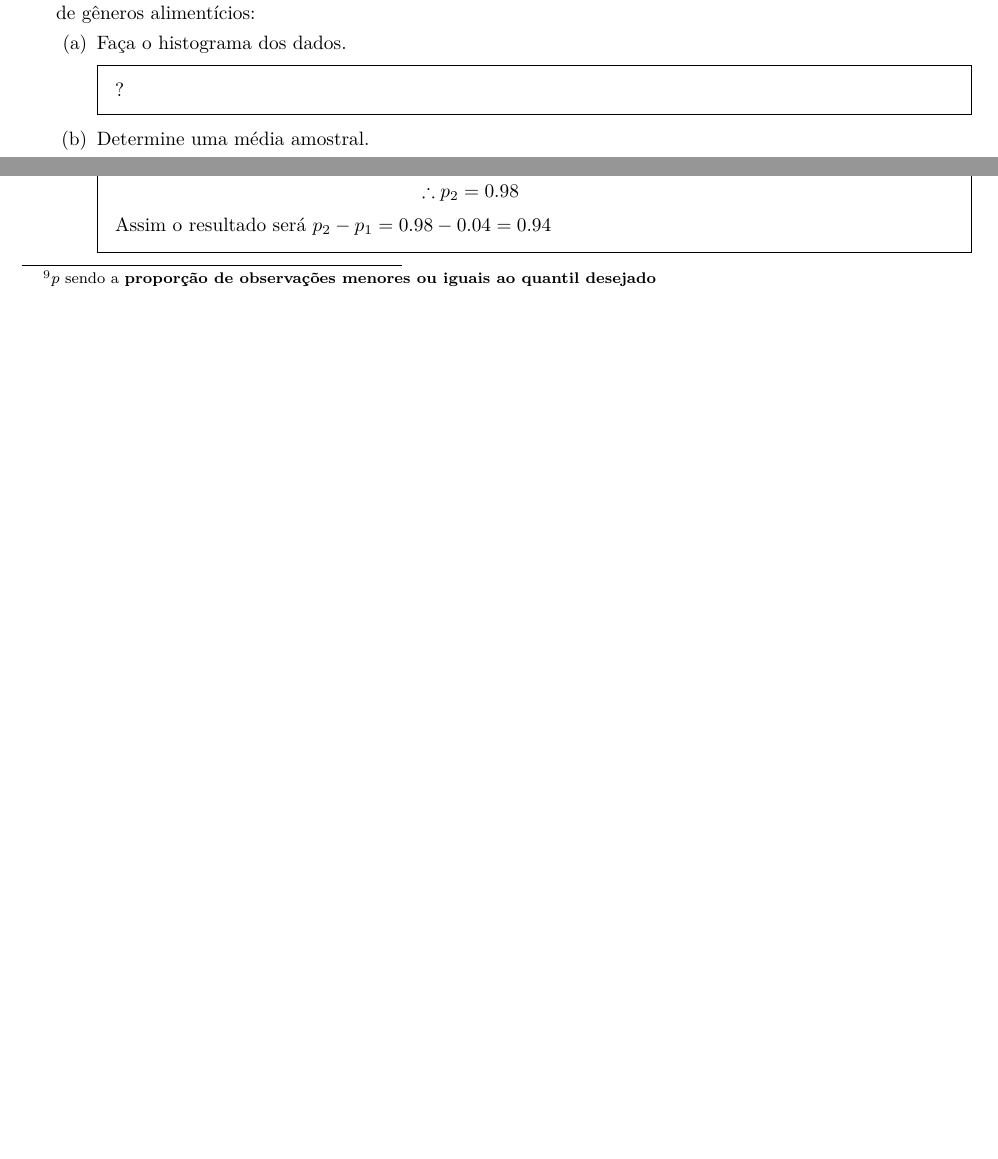
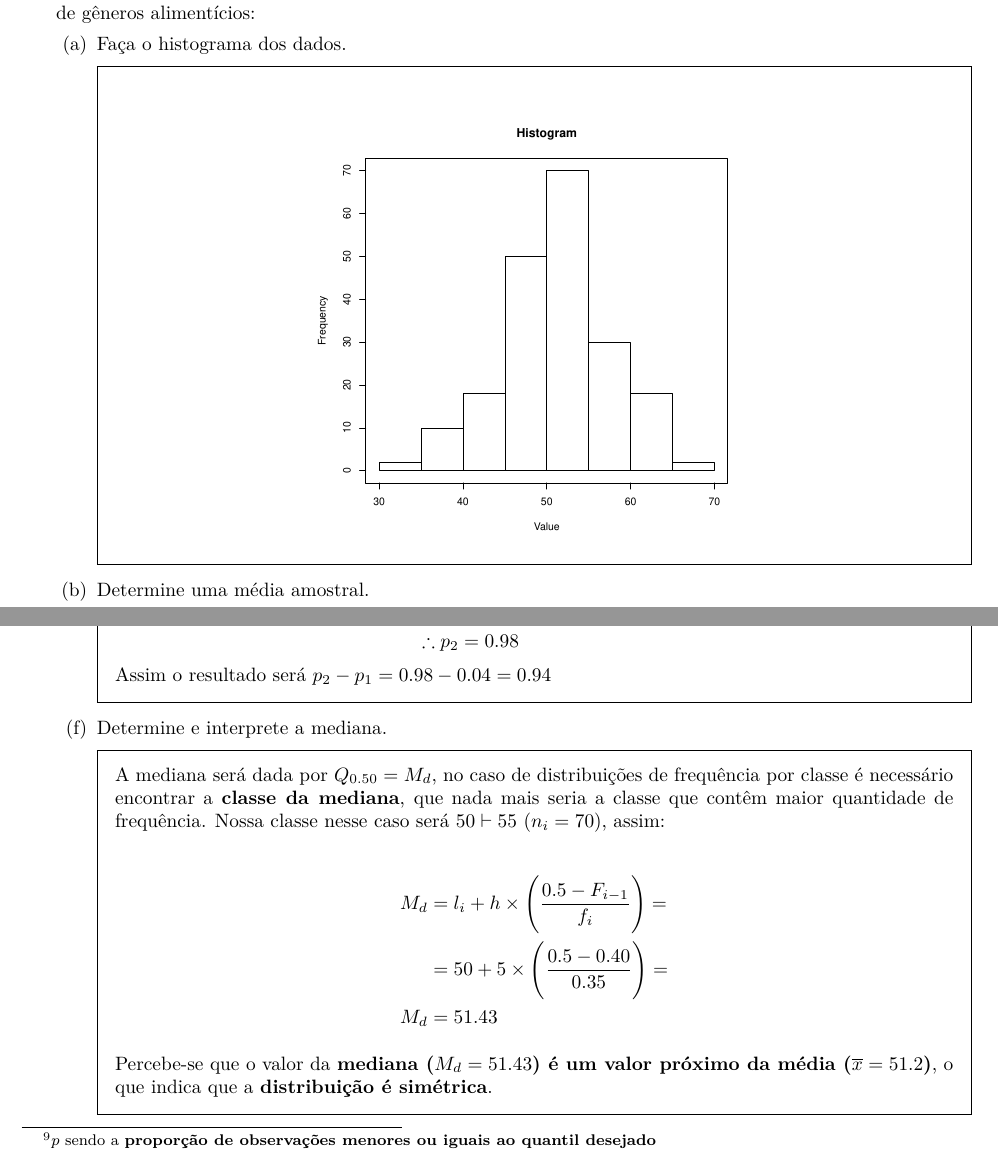
Before and after one commit to VerasNp/CC0261_Assignment_1_ListaDeExercicio, a LaTeX problem sheet (docs/default.tex, which reads docs/qs/q11.tex): two parts of pages 17 and 19 of 24 before the commit and two parts of pages 17 and 20 of 25 after it, joined at a grey line, cut so that both start at the same text, the shorter picture padded with empty space. Compiled offline with pdfLaTeX.

Commit message:
Adiciona a questão 11 completa

```diff
--- a/docs/qs/q11.tex
+++ b/docs/qs/q11.tex
@@ -2,7 +2,10 @@
 \begin{parts}
     \part Faça o histograma dos dados.
     \begin{solution}
-        ?
+        \begin{figure}[H]
+            \centering
+            \includegraphics[width=8cm]{./../src/output/04092024_Output_BoxPlotVendasSemanais.pdf}
+        \end{figure}
     \end{solution}
 
     \part Determine uma média amostral.
@@ -131,5 +136,19 @@
         \spewnotes
     \fi
 
+    \part Determine e interprete a mediana.
+    \begin{solution}
+        A mediana será dada por $Q_{0.50} = M_d$, no caso de distribuições de frequência por classe é necessário encontrar a \textbf{classe da mediana}, que nada mais seria a classe que contêm maior quantidade de frequência. Nossa classe nesse caso será $50 \vdash 55$ ($n_i = 70$), assim:
+
+        \begin{equation*}
+            \begin{split}
+                M_d & = l_i + h \times \Bigg(\frac{0.5 - F_{i-1}}{f_i}\Bigg) = \\
+                    & = 50 + 5 \times \Bigg(\frac{0.5 - 0.40}{0.35}\Bigg) =    \\
+                M_d & =  51.43
+            \end{split}
+        \end{equation*}
+
+        Percebe-se que o valor da \textbf{mediana ($M_d = 51.43$) é um valor próximo da média ($\overline{x} = 51.2$)}, o que indica que a \textbf{distribuição é simétrica}.
+    \end{solution}
 
 \end{parts}
```
Also changed, not shown: src/output/04082024_Output_TabelaFrequenciasAcumRelRelAcumVendasSemanais.tex (+1 -1 lines), docs/default.pdf, src/output/04092024_Output_BoxPlotVendasSemanais.pdf (added), src/scripts/Rplots.pdf (added), docs/qs/q11.tex (2 more changed lines), 1 other file.
